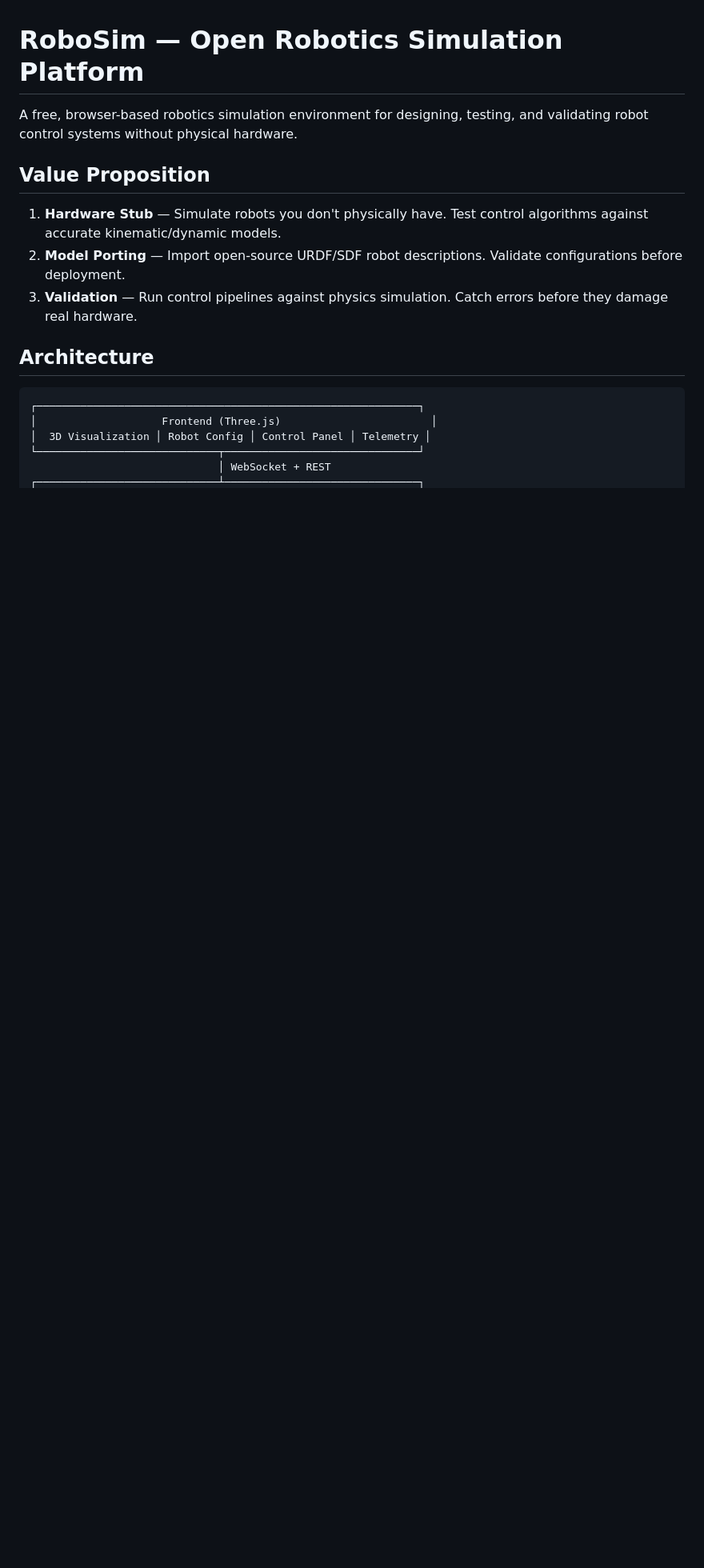
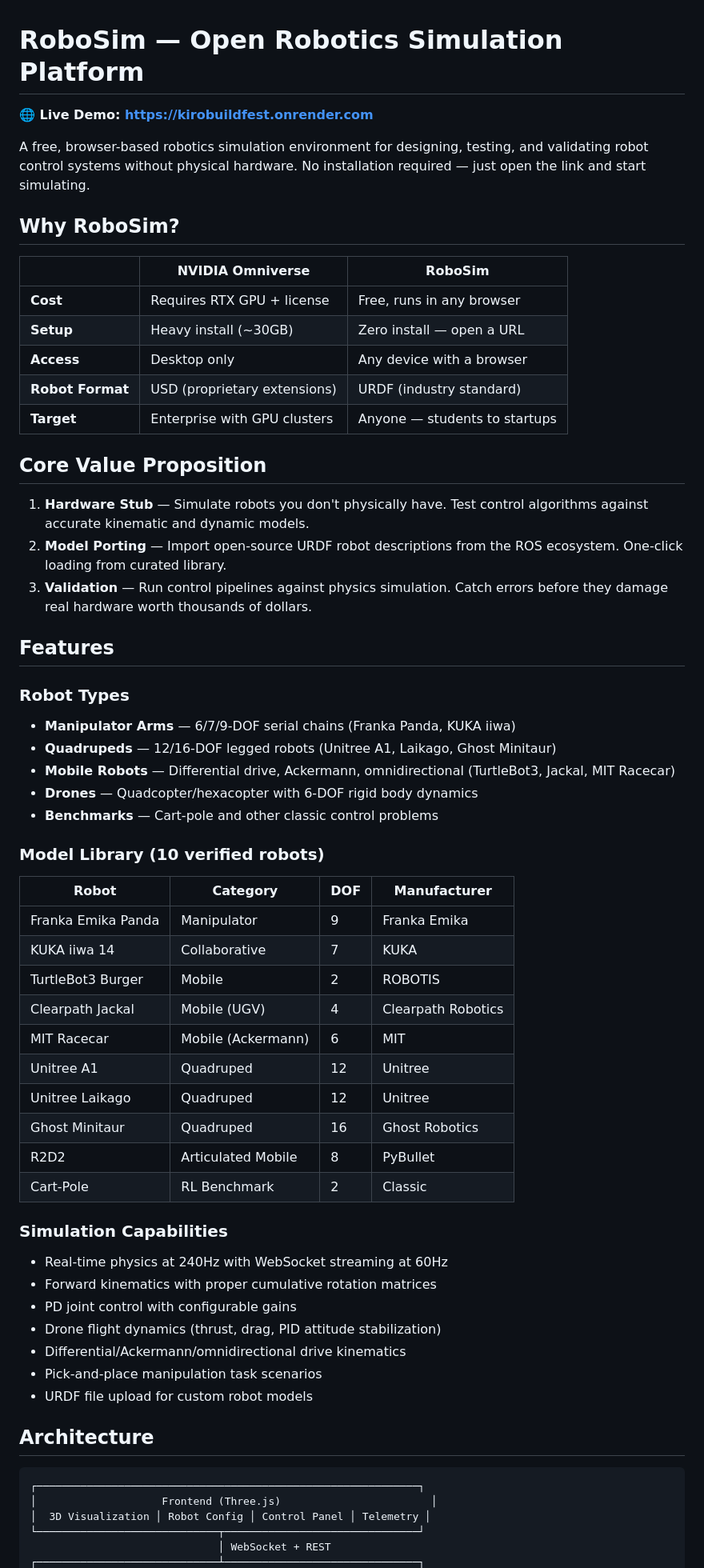
Before and after one commit to StaffordHo/KIROBuildFest, a Markdown page: README.md, the part around one of its changes. Shown at 80% size. Drawn GitHub-style; blank space fills up the shorter version.

```diff
--- a/README.md
+++ b/README.md
@@ -1,12 +1,56 @@
 # RoboSim — Open Robotics Simulation Platform
 
-A free, browser-based robotics simulation environment for designing, testing, and validating robot control systems without physical hardware.
+**🌐 Live Demo: [https://kirobuildfest.onrender.com](https://kirobuildfest.onrender.com)**
 
-## Value Proposition
+A free, browser-based robotics simulation environment for designing, testing, and validating robot control systems without physical hardware. No installation required — just open the link and start simulating.
 
-1. **Hardware Stub** — Simulate robots you don't physically have. Test control algorithms against accurate kinematic/dynamic models.
-2. **Model Porting** — Import open-source URDF/SDF robot descriptions. Validate configurations before deployment.
-3. **Validation** — Run control pipelines against physics simulation. Catch errors before they damage real hardware.
+## Why RoboSim?
+
+| | NVIDIA Omniverse | RoboSim |
+|---|---|---|
+| **Cost** | Requires RTX GPU + license | Free, runs in any browser |
+| **Setup** | Heavy install (~30GB) | Zero install — open a URL |
+| **Access** | Desktop only | Any device with a browser |
+| **Robot Format** | USD (proprietary extensions) | URDF (industry standard) |
+| **Target** | Enterprise with GPU clusters | Anyone — students to startups |
+
+## Core Value Proposition
+
+1. **Hardware Stub** — Simulate robots you don't physically have. Test control algorithms against accurate kinematic and dynamic models.
+2. **Model Porting** — Import open-source URDF robot descriptions from the ROS ecosystem. One-click loading from curated library.
+3. **Validation** — Run control pipelines against physics simulation. Catch errors before they damage real hardware worth thousands of dollars.
+
+## Features
+
+### Robot Types
+- **Manipulator Arms** — 6/7/9-DOF serial chains (Franka Panda, KUKA iiwa)
+- **Quadrupeds** — 12/16-DOF legged robots (Unitree A1, Laikago, Ghost Minitaur)
+- **Mobile Robots** — Differential drive, Ackermann, omnidirectional (TurtleBot3, Jackal, MIT Racecar)
+- **Drones** — Quadcopter/hexacopter with 6-DOF rigid body dynamics
+- **Benchmarks** — Cart-pole and other classic control problems
+
+### Model Library (10 verified robots)
+| Robot | Category | DOF | Manufacturer |
+|-------|----------|-----|--------------|
+| Franka Emika Panda | Manipulator | 9 | Franka Emika |
+| KUKA iiwa 14 | Collaborative | 7 | KUKA |
+| TurtleBot3 Burger | Mobile | 2 | ROBOTIS |
+| Clearpath Jackal | Mobile (UGV) | 4 | Clearpath Robotics |
+| MIT Racecar | Mobile (Ackermann) | 6 | MIT |
+| Unitree A1 | Quadruped | 12 | Unitree |
+| Unitree Laikago | Quadruped | 12 | Unitree |
+| Ghost Minitaur | Quadruped | 16 | Ghost Robotics |
+| R2D2 | Articulated Mobile | 8 | PyBullet |
+| Cart-Pole | RL Benchmark | 2 | Classic |
+
+### Simulation Capabilities
+- Real-time physics at 240Hz with WebSocket streaming at 60Hz
+- Forward kinematics with proper cumulative rotation matrices
+- PD joint control with configurable gains
+- Drone flight dynamics (thrust, drag, PID attitude stabilization)
+- Differential/Ackermann/omnidirectional drive kinematics
+- Pick-and-place manipulation task scenarios
+- URDF file upload for custom robot models
 
 ## Architecture
 
```
Also changed, not shown: other parts of README.md (+97 -68 lines).
